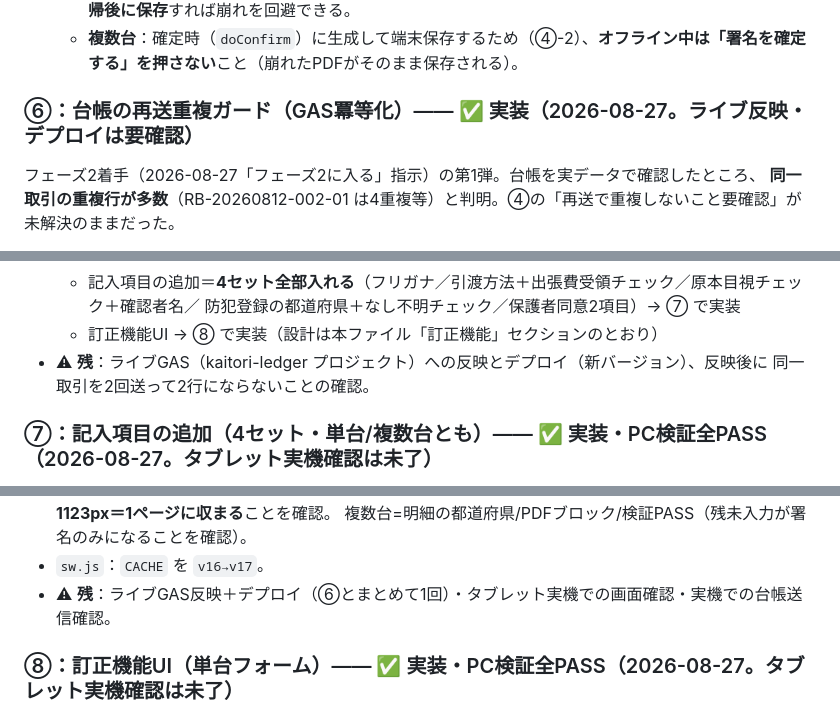
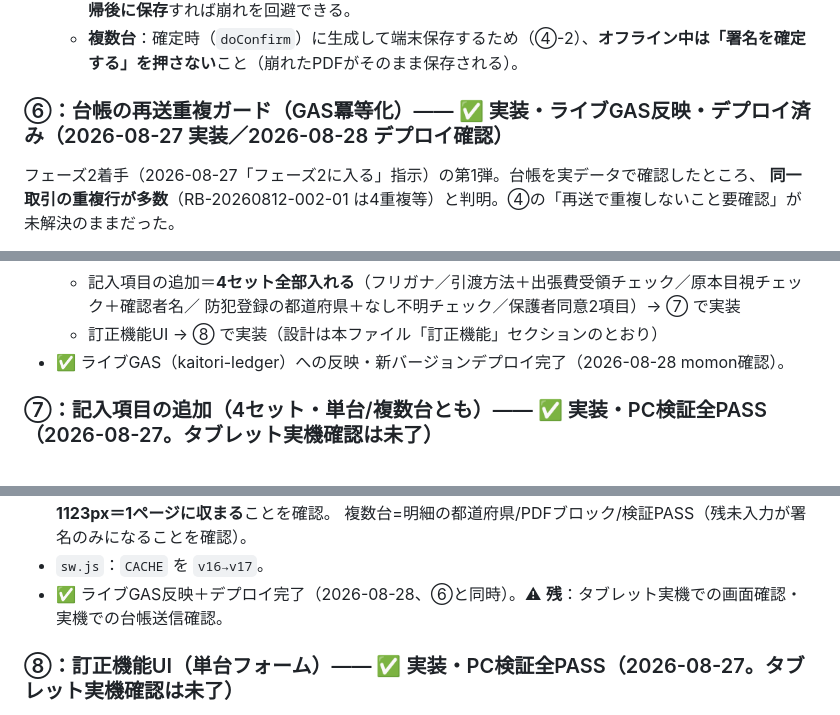
Before and after one commit to wilier300227-oss/meguri-cycle, a Markdown page: kaitori/HANDOFF.md, 3 parts joined by grey strips. Rendered like a GitHub page.

Commit message:
kaitori: HANDOFF更新＝⑥⑦のライブGAS反映・デプロイ完了を記録（2026-08-28）

```diff
--- a/kaitori/HANDOFF.md
+++ b/kaitori/HANDOFF.md
@@ -273,7 +273,7 @@ GASを新規プロジェクトとしてデプロイ済み、実機で 署名→
   - **単台**：PDF/PNG生成は保存ボタン押下時のため、署名確定まではオフラインでもよく、**オンライン復帰後に保存**すれば崩れを回避できる。
   - **複数台**：確定時（`doConfirm`）に生成して端末保存するため（④-2）、**オフライン中は「署名を確定する」を押さない**こと（崩れたPDFがそのまま保存される）。
 
-### ⑥：台帳の再送重複ガード（GAS冪等化）—— ✅ 実装（2026-08-27。ライブ反映・デプロイは要確認）
+### ⑥：台帳の再送重複ガード（GAS冪等化）—— ✅ 実装・ライブGAS反映・デプロイ済み（2026-08-27 実装／2026-08-28 デプロイ確認）
 フェーズ2着手（2026-08-27「フェーズ2に入る」指示）の第1弾。台帳を実データで確認したところ、
 **同一取引の重複行が多数**（RB-20260812-002-01 は4重複等）と判明。④の「再送で重複しないこと要確認」が
 未解決のままだった。
@@ -290,8 +290,7 @@ GASを新規プロジェクトとしてデプロイ済み、実機で 署名→
   - 記入項目の追加＝**4セット全部入れる**（フリガナ／引渡方法＋出張費受領チェック／原本目視チェック＋確認者名／
     防犯登録の都道府県＋なし不明チェック／保護者同意2項目）→ ⑦ で実装
   - 訂正機能UI → ⑧ で実装（設計は本ファイル「訂正機能」セクションのとおり）
-- ⚠ **残**：ライブGAS（kaitori-ledger プロジェクト）への反映とデプロイ（新バージョン）、反映後に
-  同一取引を2回送って2行にならないことの確認。
+- ✅ ライブGAS（kaitori-ledger）への反映・新バージョンデプロイ完了（2026-08-28 momon確認）。
 
 ### ⑦：記入項目の追加（4セット・単台/複数台とも）—— ✅ 実装・PC検証全PASS（2026-08-27。タブレット実機確認は未了）
 フェーズ2第2弾。2026-08-27のmomon決定（4セット全部入れる）に基づき実装。
@@ -314,7 +313,7 @@ GASを新規プロジェクトとしてデプロイ済み、実機で 署名→
   **最悪ケース（振込＋出張費＋名義人本人以外）でもA4シート実コンテンツ1079px＜1123px＝1ページに収まる**ことを確認。
   複数台=明細の都道府県/PDFブロック/検証PASS（残未入力が署名のみになることを確認）。
 - `sw.js`：`CACHE` を `v16→v17`。
-- ⚠ **残**：ライブGAS反映＋デプロイ（⑥とまとめて1回）・タブレット実機での画面確認・実機での台帳送信確認。
+- ✅ ライブGAS反映＋デプロイ完了（2026-08-28、⑥と同時）。⚠ **残**：タブレット実機での画面確認・実機での台帳送信確認。
 
 ### ⑧：訂正機能UI（単台フォーム）—— ✅ 実装・PC検証全PASS（2026-08-27。タブレット実機確認は未了）
 フェーズ2第3弾＝最終。設計は本ファイル「訂正機能」節（事務処理規程 第5条）のとおり。**GAS変更なし**
```
